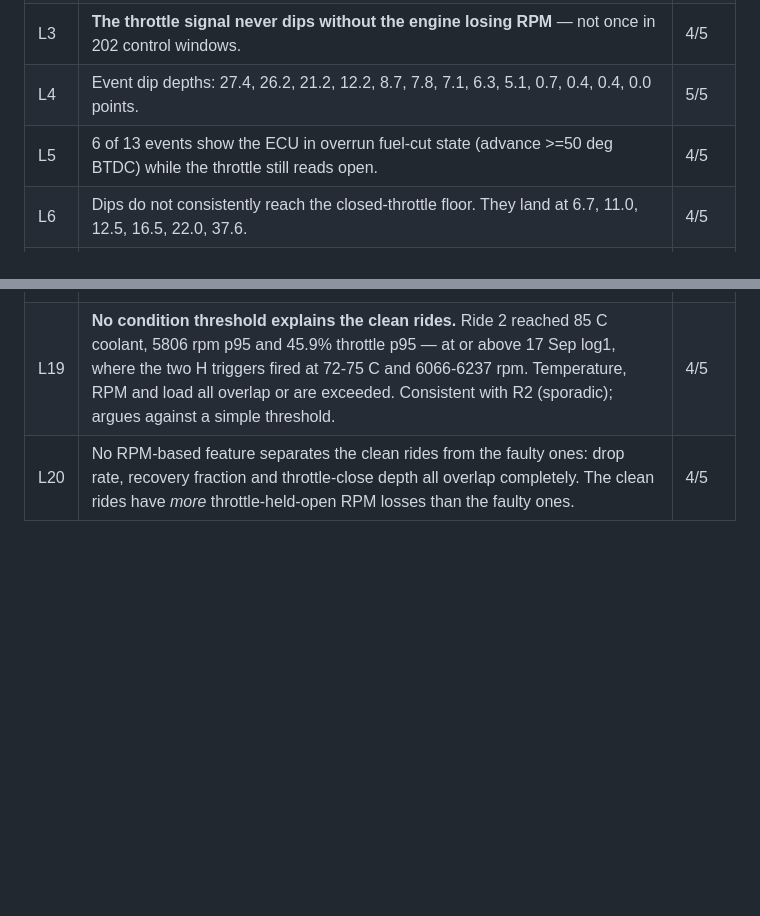
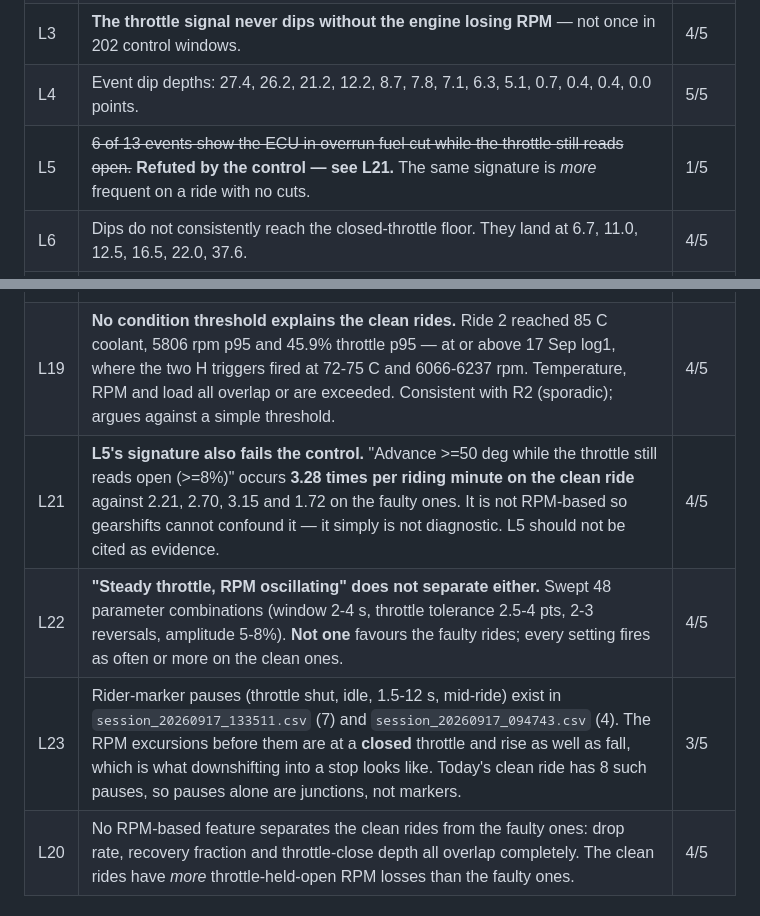
Before and after one commit to theocouasnon/sagem-mc1000-flight-recorder, a Markdown page: SYMPTOMS.md, 2 parts joined by grey strips. Rendered like a GitHub page; blank space fills up the shorter version.

Commit message:
Every signature but Trigger H now fails the control
Tested each candidate fault signature against the 20 Sep clean rides.

L5 falls: advance >=50 deg with the throttle still open occurs 3.28
times per riding minute on the clean ride against 1.72 to 3.15 on the
faulty ones. It is not RPM-based, so gearshifts cannot explain it away
-- it simply does not discriminate. Dropped to 1/5.

The rider-described shape, steady throttle with RPM jumping around, does
not separate either. Swept 48 parameter combinations across window,
throttle tolerance, reversal count and amplitude; not one favours the
faulty rides.

The rider's deliberate pauses do exist in two older logs, but the RPM
excursions before them happen at a shut throttle and rise as well as
fall, which is downshifting into a stop. Today's clean ride has eight
such pauses of its own, so a pause is a junction, not a marker.

That leaves Trigger H, the strict interior-dip shape, as the only
untested candidate -- and it is untested rather than surviving, because
neither clean ride sampled the throttle often enough per cycle to fire
it.

Co-Authored-By: Claude Opus 5 <noreply@anthropic.com>

```diff
--- a/SYMPTOMS.md
+++ b/SYMPTOMS.md
@@ -57,7 +57,7 @@ Source: `captures/session_20260917_171559.csv` (377 s) and
 | L2 | **9 of 13 events carry a throttle-signal dip >=3 points. 0 of 202 matched controls do.** Controls drawn at the same RPM and throttle band with no RPM loss. Largest dip in any control: 1.2 points. **Qualified by L17:** the events it counts come from L1's untrustworthy definition. The control arm is what still carries weight — whatever those 202 windows were, they did not dip. Needs re-running against a clean ride in mode B. | 3/5 |
 | L3 | **The throttle signal never dips without the engine losing RPM** — not once in 202 control windows. | 4/5 |
 | L4 | Event dip depths: 27.4, 26.2, 21.2, 12.2, 8.7, 7.8, 7.1, 6.3, 5.1, 0.7, 0.4, 0.4, 0.0 points. | 5/5 |
-| L5 | 6 of 13 events show the ECU in overrun fuel-cut state (advance >=50 deg BTDC) while the throttle still reads open. | 4/5 |
+| L5 | ~~6 of 13 events show the ECU in overrun fuel cut while the throttle still reads open.~~ **Refuted by the control — see L21.** The same signature is *more* frequent on a ride with no cuts. | 1/5 |
 | L6 | Dips do not consistently reach the closed-throttle floor. They land at 6.7, 11.0, 12.5, 16.5, 22.0, 37.6. | 4/5 |
 | L7 | Dropouts across the whole 17 Sep ride are spread over 8 throttle bands from 20% to 60% — not clustered at one angle. | 4/5 |
 | L8 | Two events (t=339.39, 341.06 in log 1) are a different signature: rock-steady 62-65% throttle, no dip at all, RPM bleeding 4960 to 3632, advance frozen at 25.5 deg, ending in a 4.9 s engine stop. Rider confirms this was deliberate. | 5/5 |
@@ -81,6 +81,9 @@ Two rides, 421 s and 402 s, **zero cuts felt by the rider**. `session_20260920_1
 | L17 | **The loose "isolated closed-throttle dropout" signature is refuted as a fault marker.** `anomaly_scan.py` — the tool that produced the L2 result — reports **7** on the clean ride 131857 against **2** on faulty log1. The clean ride has *fewer* throttle samples per cycle (2 vs 4-8), so the sampling confound runs against the finding, not for it. Inspecting them, they are throttle closes to the 3.53% floor: gearshifts. | 4/5 |
 | L18 | **Trigger H is still untested, not validated.** It fired 0 times on both clean rides — but H needs an interior dip inside one cycle, so it cannot fire with 1 or 2 samples per cycle. Neither clean ride could have produced it. Testing H needs a clean ride in mode B. | 5/5 |
 | L19 | **No condition threshold explains the clean rides.** Ride 2 reached 85 C coolant, 5806 rpm p95 and 45.9% throttle p95 — at or above 17 Sep log1, where the two H triggers fired at 72-75 C and 6066-6237 rpm. Temperature, RPM and load all overlap or are exceeded. Consistent with R2 (sporadic); argues against a simple threshold. | 4/5 |
+| L21 | **L5's signature also fails the control.** "Advance >=50 deg while the throttle still reads open (>=8%)" occurs **3.28 times per riding minute on the clean ride** against 2.21, 2.70, 3.15 and 1.72 on the faulty ones. It is not RPM-based so gearshifts cannot confound it — it simply is not diagnostic. L5 should not be cited as evidence. | 4/5 |
+| L22 | **"Steady throttle, RPM oscillating" does not separate either.** Swept 48 parameter combinations (window 2-4 s, throttle tolerance 2.5-4 pts, 2-3 reversals, amplitude 5-8%). **Not one** favours the faulty rides; every setting fires as often or more on the clean ones. | 4/5 |
+| L23 | Rider-marker pauses (throttle shut, idle, 1.5-12 s, mid-ride) exist in `session_20260917_133511.csv` (7) and `session_20260917_094743.csv` (4). The RPM excursions before them are at a **closed** throttle and rise as well as fall, which is what downshifting into a stop looks like. Today's clean ride has 8 such pauses, so pauses alone are junctions, not markers. | 3/5 |
 | L20 | No RPM-based feature separates the clean rides from the faulty ones: drop rate, recovery fraction and throttle-close depth all overlap completely. The clean rides have *more* throttle-held-open RPM losses than the faulty ones. | 4/5 |
 
 ## Facts — garage tests, 17 Sep (all clean)
```
